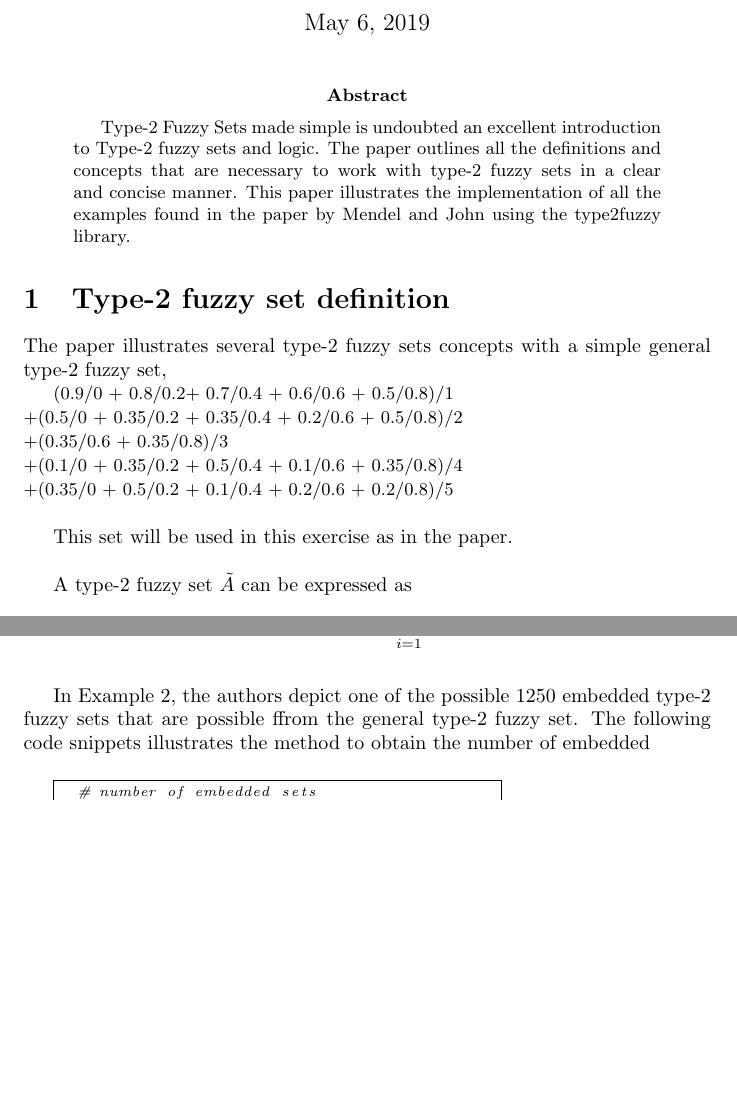
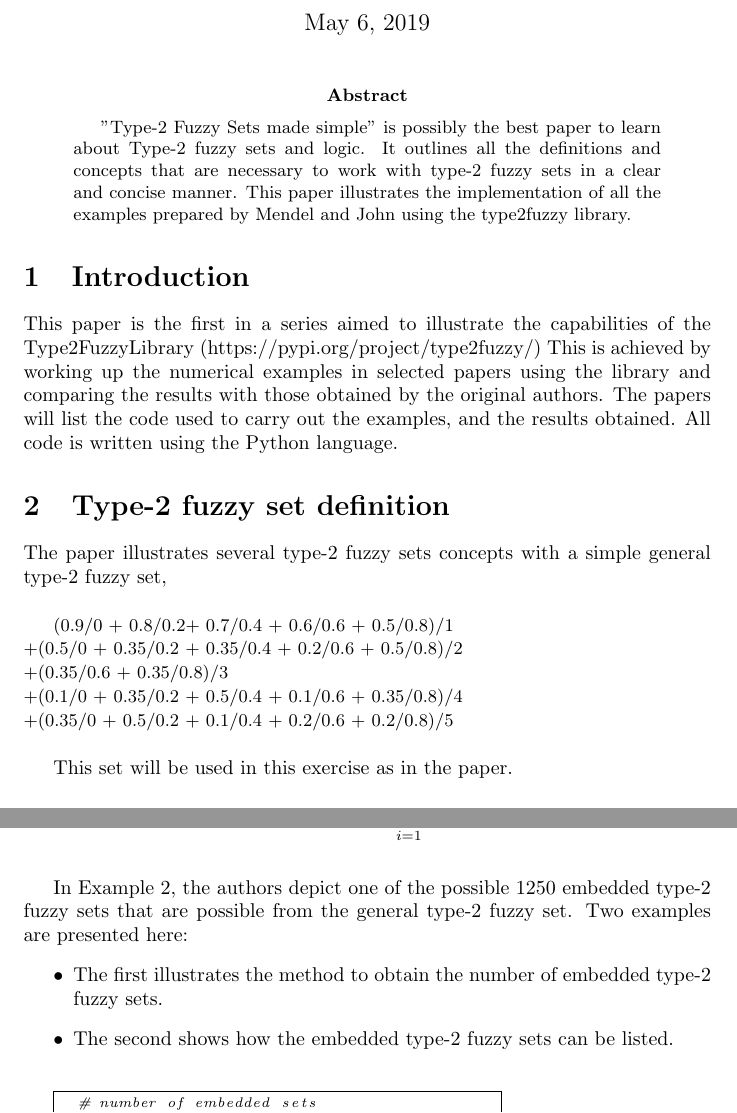
Before and after one commit to kreattang/type2fuzzy_examples, a LaTeX paper (type2sets_made_simple/doc/t2fl-review.t2fs made simple.tex): two parts of pages 1 and 5 of 6, joined at a grey line, cut so that both start at the same text, the shorter picture padded with empty space. Compiled offline with pdfLaTeX.

Commit message:
type2sets made simple - reviewed paper

```diff
--- a/type2sets_made_simple/doc/t2fl-review.t2fs made simple.tex
+++ b/type2sets_made_simple/doc/t2fl-review.t2fs made simple.tex
@@ -13,12 +13,18 @@
 \maketitle
 
 \begin{abstract}
-Type-2 Fuzzy Sets made simple is undoubted an excellent introduction to Type-2 fuzzy sets and logic. The paper outlines all the definitions and concepts that are necessary to work with type-2 fuzzy sets in a clear and concise manner. This paper illustrates the implementation of all the examples found in the paper by Mendel and John using the type2fuzzy library.
+"Type-2 Fuzzy Sets made simple" is possibly the best paper to learn about Type-2 fuzzy sets and logic. It outlines all the definitions and concepts that are necessary to work with type-2 fuzzy sets in a clear and concise manner. This paper illustrates the implementation of all the examples prepared by Mendel and John using the type2fuzzy library.
 \end{abstract}
+
+\section{Introduction}
+This paper is the first in a series aimed to illustrate the capabilities of the Type2FuzzyLibrary (https://pypi.org/project/type2fuzzy/) This is achieved by working up the numerical examples in selected papers using the library and comparing the results with those obtained by the original authors. The papers will list the code used to carry out the examples, and the results obtained. All code is written using the Python language.
+
 
 \section{Type-2 fuzzy set definition}
 
 The paper illustrates several type-2 fuzzy sets concepts with a simple general type-2 fuzzy set,
+
+\bigskip
 
 {\small (0.9/0 + 0.8/0.2+ 0.7/0.4 + 0.6/0.6 + 0.5/0.8)/1}\\
 {\small +(0.5/0 + 0.35/0.2 + 0.35/0.4 + 0.2/0.6 + 0.5/0.8)/2}\\
@@ -254,7 +265,11 @@ Num(\tilde{A_e}) = \displaystyle \prod_{i=1}^{N} M_i
 
 \bigskip
 
-In Example 2, the authors depict one of the possible 1250 embedded type-2 fuzzy sets that are possible ffrom the general type-2 fuzzy set. The following code snippets illustrates the method to obtain the number of embedded
+In Example 2, the authors depict one of the possible 1250 embedded type-2 fuzzy sets that are possible from the general type-2 fuzzy set. Two examples are presented here:
+\begin{itemize}
+	\item The first illustrates the method to obtain the number of embedded type-2 fuzzy sets.
+	\item The second shows how the embedded type-2 fuzzy sets can be listed.
+\end{itemize}
 
 \bigskip
 
```
Also changed, not shown: type2sets_made_simple/doc/t2fl-review.t2fs made simple.pdf, type2sets_made_simple/doc/t2fl-review.t2fs made simple.tex (9 more changed lines), 3 other files.
